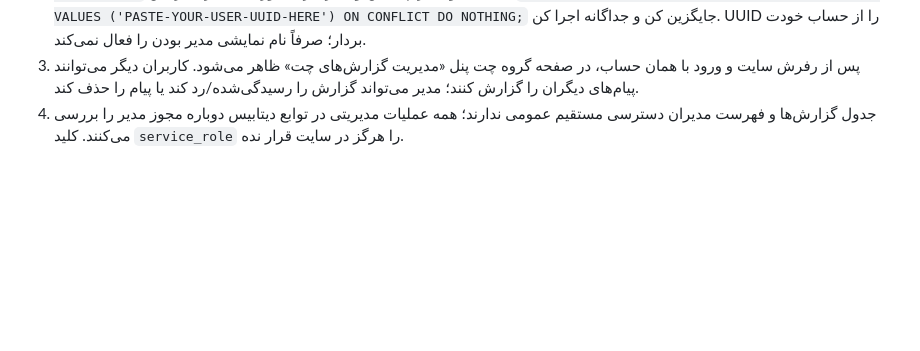
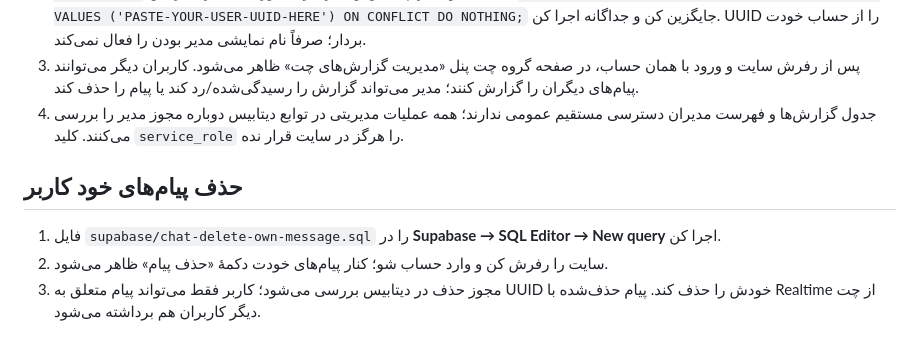
Before and after one commit to Brotex-dvplr/NEXUS-NEW, a Markdown page: SUPABASE_SETUP.md, the part around the change. Drawn GitHub-style; blank space fills up the shorter version.

Commit message:
Document secure delete-own-chat-message setup

```diff
--- a/SUPABASE_SETUP.md
+++ b/SUPABASE_SETUP.md
@@ -55,3 +55,8 @@
 2. برای تعیین مدیر، کوئری `SELECT id, email, raw_user_meta_data ->> 'display_name' AS display_name FROM auth.users;` را اجرا کن. UUID حساب خودت را پیدا کن و آن را در دستور `INSERT INTO public.nexus_chat_admins(user_id) VALUES ('PASTE-YOUR-USER-UUID-HERE') ON CONFLICT DO NOTHING;` جایگزین کن و جداگانه اجرا کن. UUID را از حساب خودت بردار؛ صرفاً نام نمایشی مدیر بودن را فعال نمی‌کند.
 3. پس از رفرش سایت و ورود با همان حساب، در صفحه گروه چت پنل «مدیریت گزارش‌های چت» ظاهر می‌شود. کاربران دیگر می‌توانند پیام‌های دیگران را گزارش کنند؛ مدیر می‌تواند گزارش را رسیدگی‌شده/رد کند یا پیام را حذف کند.
 4. جدول گزارش‌ها و فهرست مدیران دسترسی مستقیم عمومی ندارند؛ همه عملیات مدیریتی در توابع دیتابیس دوباره مجوز مدیر را بررسی می‌کنند. کلید `service_role` را هرگز در سایت قرار نده.
+
+## حذف پیام‌های خود کاربر
+1. فایل `supabase/chat-delete-own-message.sql` را در **Supabase → SQL Editor → New query** اجرا کن.
+2. سایت را رفرش کن و وارد حساب شو؛ کنار پیام‌های خودت دکمهٔ «حذف پیام» ظاهر می‌شود.
+3. مجوز حذف در دیتابیس بررسی می‌شود؛ کاربر فقط می‌تواند پیام متعلق به UUID خودش را حذف کند. پیام حذف‌شده با Realtime از چت دیگر کاربران هم برداشته می‌شود.
```
